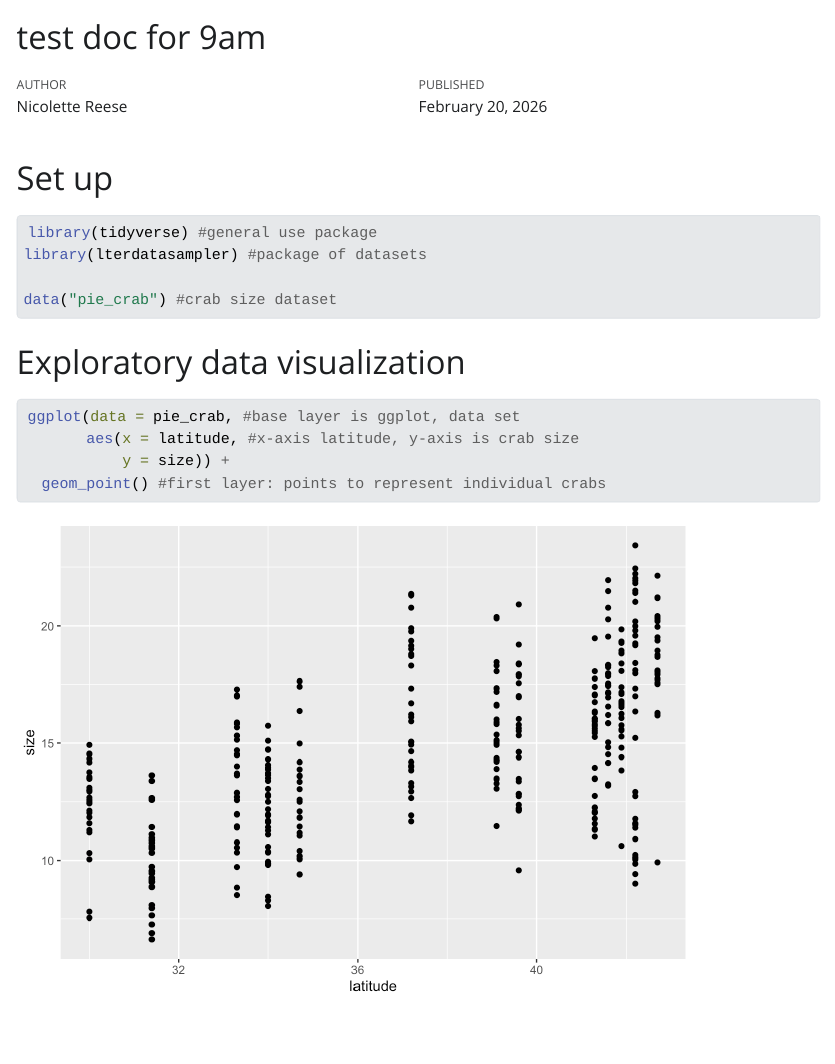
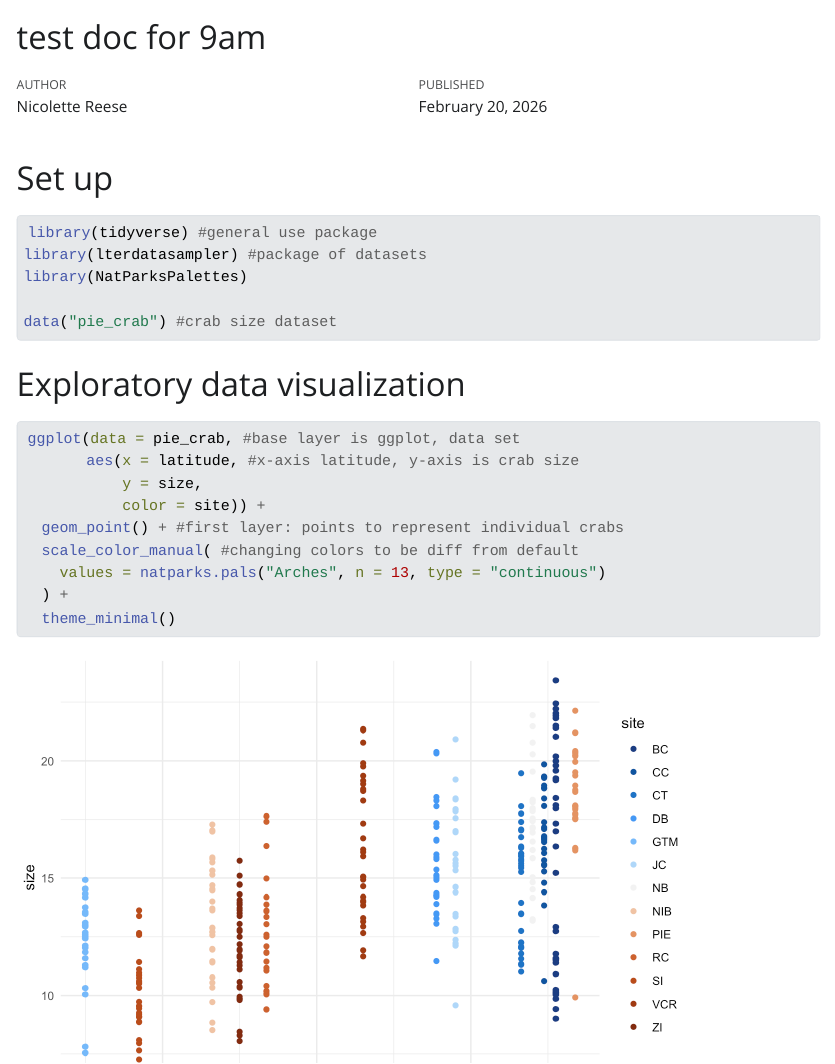
Before and after one commit to nicolettereese/winter-20206_test-repo_9-am, a Quarto document (test-doc.qmd): the page in a window 1100 px wide, from its top. The pictures show the output file test-doc.html that the author committed with the source, opened offline; Quarto's library style sheets are replaced by a plain one without menus.

Commit message:
adding custom colors and themes to visualization

````diff
--- a/test-doc.qmd
+++ b/test-doc.qmd
@@ -14,6 +14,7 @@
 
 library(tidyverse) #general use package
 library(lterdatasampler) #package of datasets
+library(NatParksPalettes)
 
 data("pie_crab") #crab size dataset
 ```
@@ -25,6 +26,11 @@
 
 ggplot(data = pie_crab, #base layer is ggplot, data set
        aes(x = latitude, #x-axis latitude, y-axis is crab size
-           y = size)) +
-  geom_point() #first layer: points to represent individual crabs
+           y = size,
+           color = site)) +
+  geom_point() + #first layer: points to represent individual crabs
+  scale_color_manual( #changing colors to be diff from default
+    values = natparks.pals("Arches", n = 13, type = "continuous")
+  ) +
+  theme_minimal()
 ```
````
Also changed, not shown: test-doc.html, test-doc_files/figure-html/latitude and size plot-1.png.
